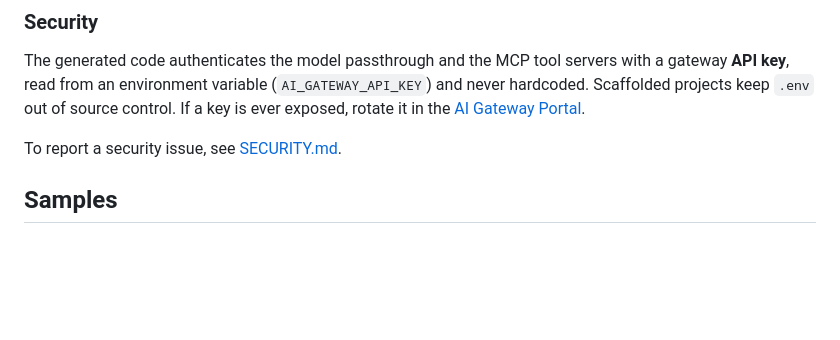
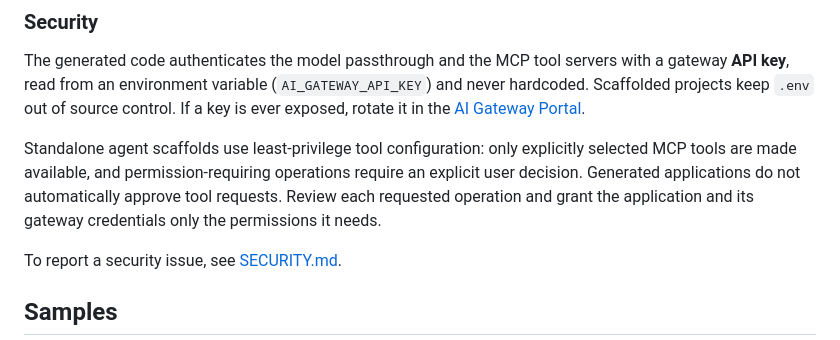
Before and after one commit to Azure/ai-gateway, a Markdown page: README.md, the part around the change. Drawn GitHub-style; blank space fills up the shorter version.

Commit message:
adding fix for approve all

```diff
--- a/README.md
+++ b/README.md
@@ -93,6 +93,12 @@ with a gateway **API key**, read from an environment variable
 (`AI_GATEWAY_API_KEY`) and never hardcoded. Scaffolded projects keep `.env` out of
 source control. If a key is ever exposed, rotate it in the [AI Gateway Portal](https://ai.gateway.azure.com).
 
+Standalone agent scaffolds use least-privilege tool configuration: only explicitly
+selected MCP tools are made available, and permission-requiring operations require
+an explicit user decision. Generated applications do not automatically approve
+tool requests. Review each requested operation and grant the application and its
+gateway credentials only the permissions it needs.
+
 To report a security issue, see [SECURITY.md](SECURITY.md).
 
 ## Samples
```
Also changed, not shown: skills/use-ai-gateway/SKILL.md (+45 -5 lines).
